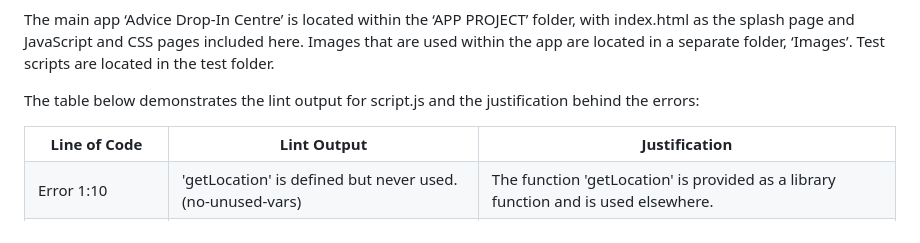
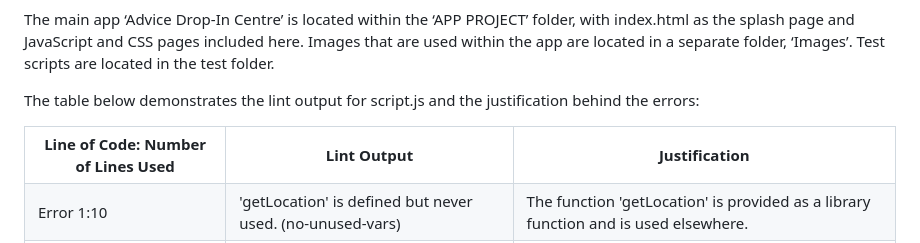
Before and after one commit to starphillips/BristolOpenData, a Markdown page: docs/implementation.md, the part around the change. Drawn GitHub-style.

```diff
--- a/docs/implementation.md
+++ b/docs/implementation.md
@@ -22,7 +22,7 @@ The main app ‘Advice Drop-In Centre’ is located within the ‘APP PROJECT’
 The table below demonstrates the lint output for script.js and the justification behind the errors:
 <table>
   <tr>
-    <th> Line of Code </th>
+    <th> Line of Code: Number of Lines Used </th>
     <th> Lint Output </th>
     <th> Justification </th>
   </tr>
```
